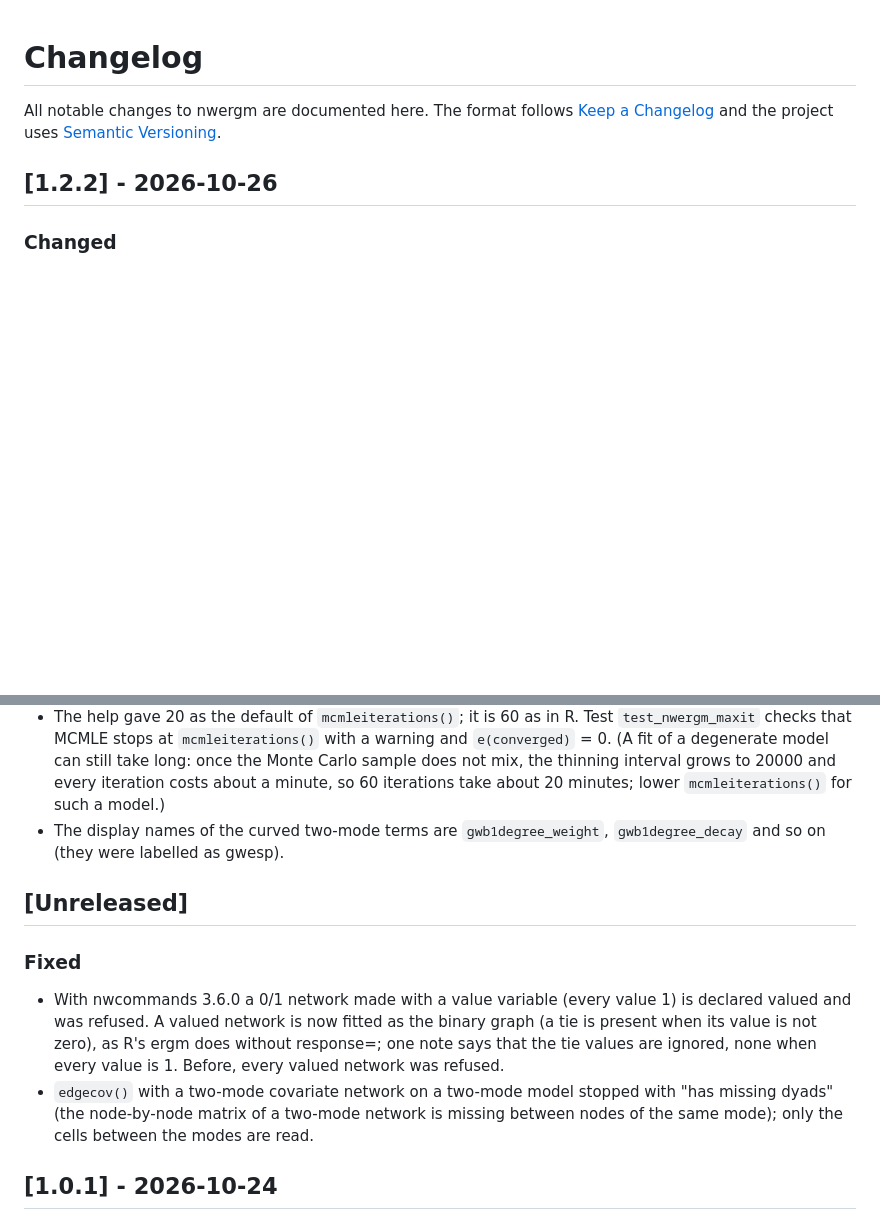
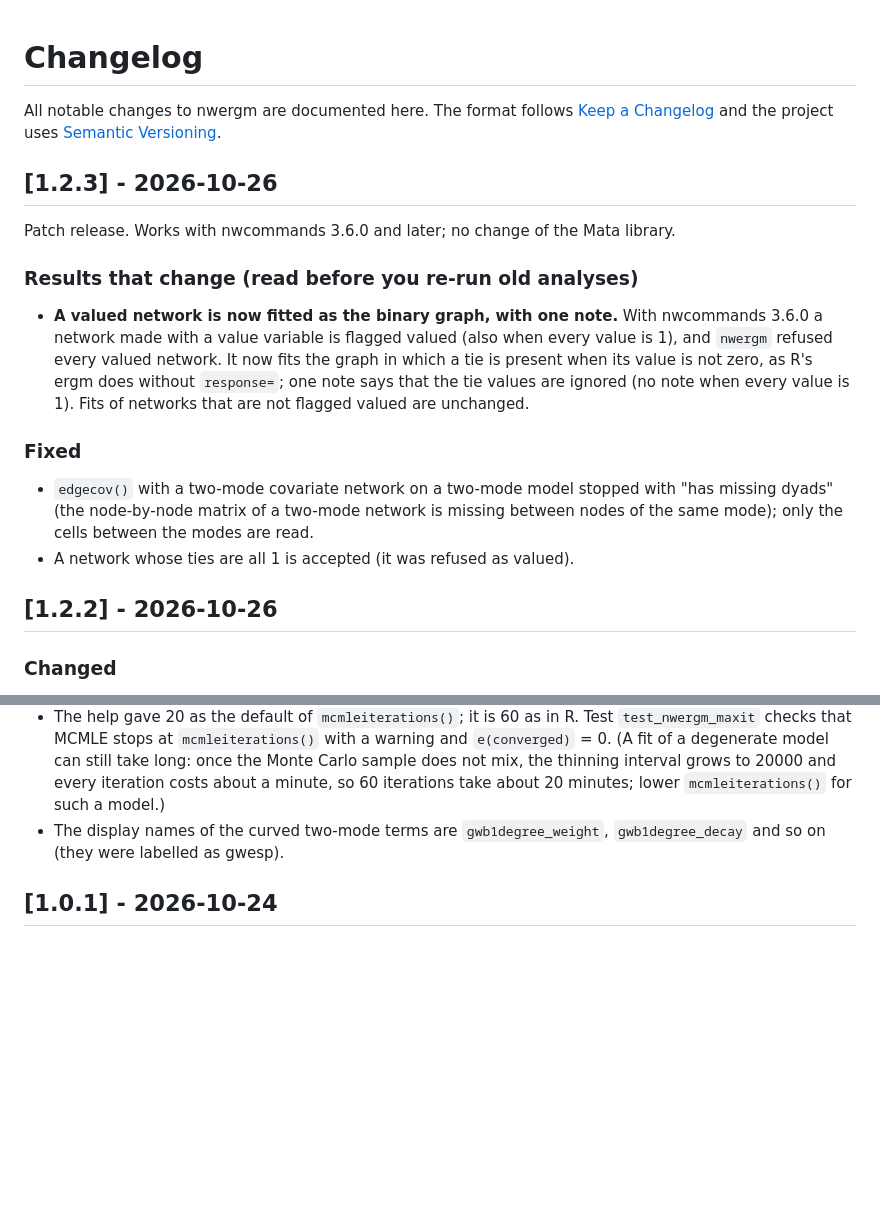
Before and after one commit to thomas-u-grund/nwergm, a Markdown page: CHANGELOG.md, 2 parts joined by grey strips. Rendered like a GitHub page; blank space fills up the shorter version.

Commit message:
Changelog: single section for the release

```diff
--- a/CHANGELOG.md
+++ b/CHANGELOG.md
@@ -2,6 +2,17 @@
 
 All notable changes to nwergm are documented here. The format follows [Keep a Changelog](https://keepachangelog.com/en/1.1.0/) and the
 project uses [Semantic Versioning](https://semver.org/).
+
+## [1.2.3] - 2026-10-26
+
+Patch release. Works with nwcommands 3.6.0 and later; no change of the Mata library.
+
+### Results that change (read before you re-run old analyses)
+- **A valued network is now fitted as the binary graph, with one note.** With nwcommands 3.6.0 a network made with a value variable is flagged valued (also when every value is 1), and `nwergm` refused every valued network. It now fits the graph in which a tie is present when its value is not zero, as R's ergm does without `response=`; one note says that the tie values are ignored (no note when every value is 1). Fits of networks that are not flagged valued are unchanged.
+
+### Fixed
+- `edgecov()` with a two-mode covariate network on a two-mode model stopped with "has missing dyads" (the node-by-node matrix of a two-mode network is missing between nodes of the same mode); only the cells between the modes are read.
+- A network whose ties are all 1 is accepted (it was refused as valued).
 
 ## [1.2.2] - 2026-10-26
 
@@ -84,12 +95,6 @@ project uses [Semantic Versioning](https://semver.org/).
 - The help gave 20 as the default of `mcmleiterations()`; it is 60 as in R. Test `test_nwergm_maxit` checks that MCMLE stops at `mcmleiterations()` with a warning and `e(converged)` = 0. (A fit of a degenerate model can still take long: once the Monte Carlo sample does not mix, the thinning interval grows to 20000 and every iteration costs about a minute, so 60 iterations take about 20 minutes; lower `mcmleiterations()` for such a model.)
 - The display names of the curved two-mode terms are `gwb1degree_weight`, `gwb1degree_decay` and so on (they were labelled as gwesp).
 
-## [Unreleased]
-
-### Fixed
-- With nwcommands 3.6.0 a 0/1 network made with a value variable (every value 1) is declared valued and was refused. A valued network is now fitted as the binary graph (a tie is present when its value is not zero), as R's ergm does without response=; one note says that the tie values are ignored, none when every value is 1. Before, every valued network was refused.
-- `edgecov()` with a two-mode covariate network on a two-mode model stopped with "has missing dyads" (the node-by-node matrix of a two-mode network is missing between nodes of the same mode); only the cells between the modes are read.
-
 ## [1.0.1] - 2026-10-24
 
 ### Changed
```
